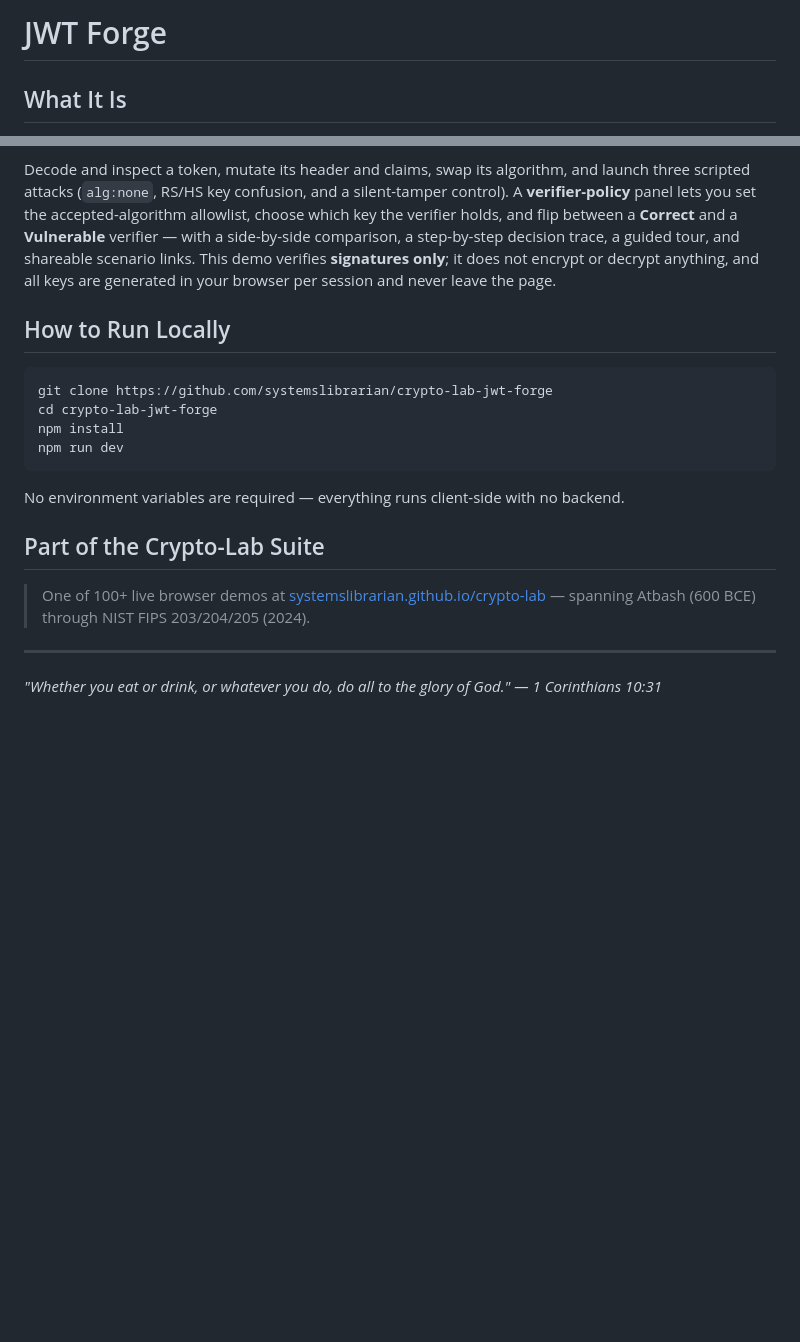
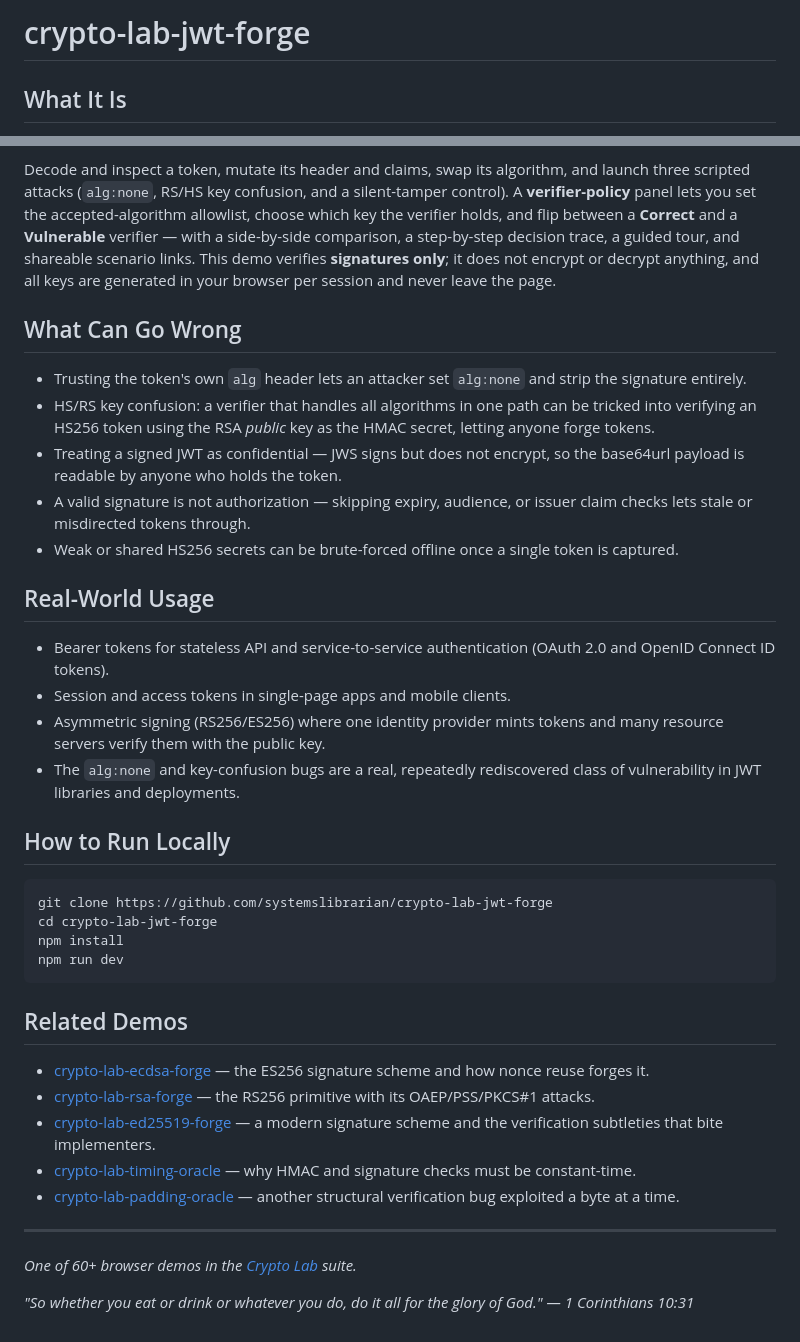
Before and after one commit to systemslibrarian/crypto-lab-jwt-forge, a Markdown page: README.md, 2 parts joined by grey strips. Rendered like a GitHub page; blank space fills up the shorter version.

Commit message:
docs: normalize README to canonical crypto-lab template + Related Demos
Uniform sections (What It Is / When to Use It / Live Demo / What Can Go Wrong /
Real-World Usage / How to Run Locally / Related Demos), standardized live-demo
link and footer. Prose preserved; analysis sections grounded in the demo's subject.

Co-Authored-By: Claude Opus 4.8 (1M context) <noreply@anthropic.com>

````diff
--- a/README.md
+++ b/README.md
@@ -1,4 +1,4 @@
-# JWT Forge
+# crypto-lab-jwt-forge
 
 ## What It Is
 
@@ -41,6 +41,21 @@ side-by-side comparison, a step-by-step decision trace, a guided tour, and share
 links. This demo verifies **signatures only**; it does not encrypt or decrypt anything, and
 all keys are generated in your browser per session and never leave the page.
 
+## What Can Go Wrong
+
+- Trusting the token's own `alg` header lets an attacker set `alg:none` and strip the signature entirely.
+- HS/RS key confusion: a verifier that handles all algorithms in one path can be tricked into verifying an HS256 token using the RSA *public* key as the HMAC secret, letting anyone forge tokens.
+- Treating a signed JWT as confidential — JWS signs but does not encrypt, so the base64url payload is readable by anyone who holds the token.
+- A valid signature is not authorization — skipping expiry, audience, or issuer claim checks lets stale or misdirected tokens through.
+- Weak or shared HS256 secrets can be brute-forced offline once a single token is captured.
+
+## Real-World Usage
+
+- Bearer tokens for stateless API and service-to-service authentication (OAuth 2.0 and OpenID Connect ID tokens).
+- Session and access tokens in single-page apps and mobile clients.
+- Asymmetric signing (RS256/ES256) where one identity provider mints tokens and many resource servers verify them with the public key.
+- The `alg:none` and key-confusion bugs are a real, repeatedly rediscovered class of vulnerability in JWT libraries and deployments.
+
 ## How to Run Locally
 
 ```bash
@@ -50,14 +65,16 @@ npm install
 npm run dev
 ```
 
-No environment variables are required — everything runs client-side with no backend.
+## Related Demos
 
-## Part of the Crypto-Lab Suite
-
-> One of 100+ live browser demos at
-> [systemslibrarian.github.io/crypto-lab](https://systemslibrarian.github.io/crypto-lab/)
-> — spanning Atbash (600 BCE) through NIST FIPS 203/204/205 (2024).
+- [crypto-lab-ecdsa-forge](https://systemslibrarian.github.io/crypto-lab-ecdsa-forge/) — the ES256 signature scheme and how nonce reuse forges it.
+- [crypto-lab-rsa-forge](https://systemslibrarian.github.io/crypto-lab-rsa-forge/) — the RS256 primitive with its OAEP/PSS/PKCS#1 attacks.
+- [crypto-lab-ed25519-forge](https://systemslibrarian.github.io/crypto-lab-ed25519-forge/) — a modern signature scheme and the verification subtleties that bite implementers.
+- [crypto-lab-timing-oracle](https://systemslibrarian.github.io/crypto-lab-timing-oracle/) — why HMAC and signature checks must be constant-time.
+- [crypto-lab-padding-oracle](https://systemslibrarian.github.io/crypto-lab-padding-oracle/) — another structural verification bug exploited a byte at a time.
 
 ---
 
-*"Whether you eat or drink, or whatever you do, do all to the glory of God." — 1 Corinthians 10:31*
+*One of 60+ browser demos in the [Crypto Lab](https://crypto-lab.systemslibrarian.dev/) suite.*
+
+*"So whether you eat or drink or whatever you do, do it all for the glory of God." — 1 Corinthians 10:31*
````
